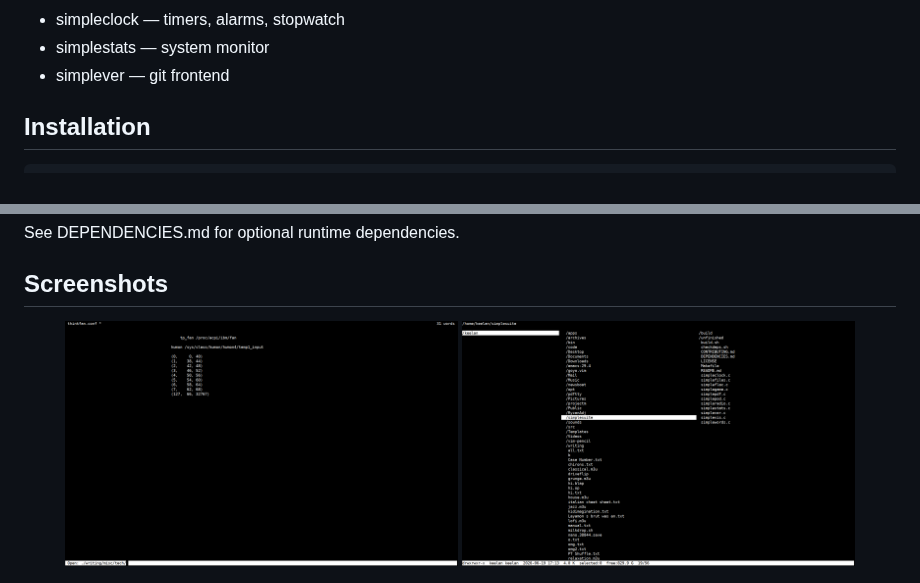
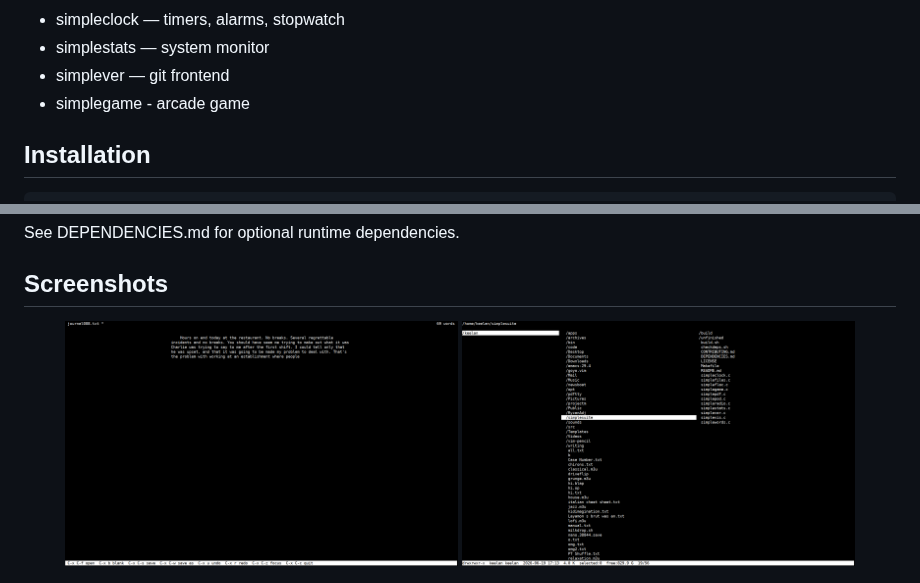
Before and after one commit to kjwat/simplesuite, a Markdown page: README.md, 2 parts joined by grey strips. GitHub-like rendering; pictures changed too: screenshots/simplewords.png.

Commit message:
fixed one screenshot to a better example and added material to the readme

```diff
--- a/README.md
+++ b/README.md
@@ -16,6 +16,7 @@ Included applications:
 - simpleclock — timers, alarms, stopwatch
 - simplestats — system monitor
 - simplever — git frontend
+- simplegame - arcade game
 
 ## Installation
 
```
